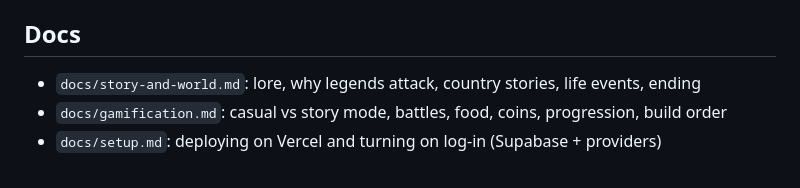
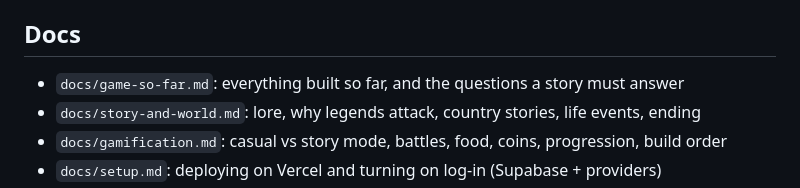
Before and after one commit to esaashr4f/languageapp, a Markdown page: README.md, the part around the change. Drawn GitHub-style.

Commit message:
Add a write-up of the game so far for story planning
Co-Authored-By: Claude Opus 5.5 <noreply@anthropic.com>
Claude-Session: https://claude.ai/code/session_01H2zsK4gNZ7x6VxGB8SAbyM

```diff
--- a/README.md
+++ b/README.md
@@ -66,6 +66,7 @@ The EN chip toggles English subtitles.
 
 ## Docs
 
+- `docs/game-so-far.md`: everything built so far, and the questions a story must answer
 - `docs/story-and-world.md`: lore, why legends attack, country stories, life events, ending
 - `docs/gamification.md`: casual vs story mode, battles, food, coins, progression, build order
 - `docs/setup.md`: deploying on Vercel and turning on log-in (Supabase + providers)
```
Also changed, not shown: docs/game-so-far.md (added, +192 -0 lines).
